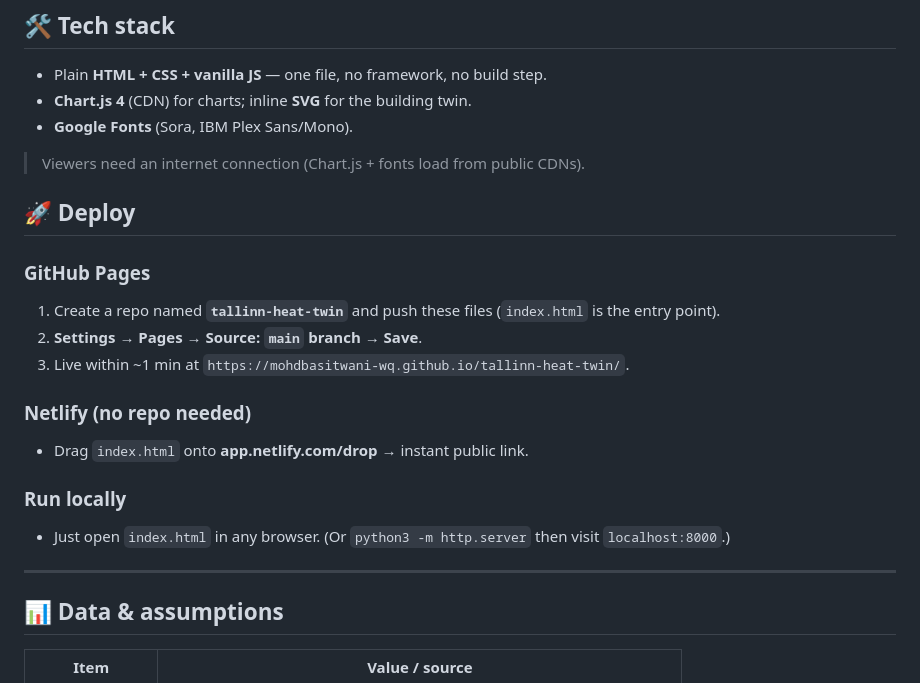
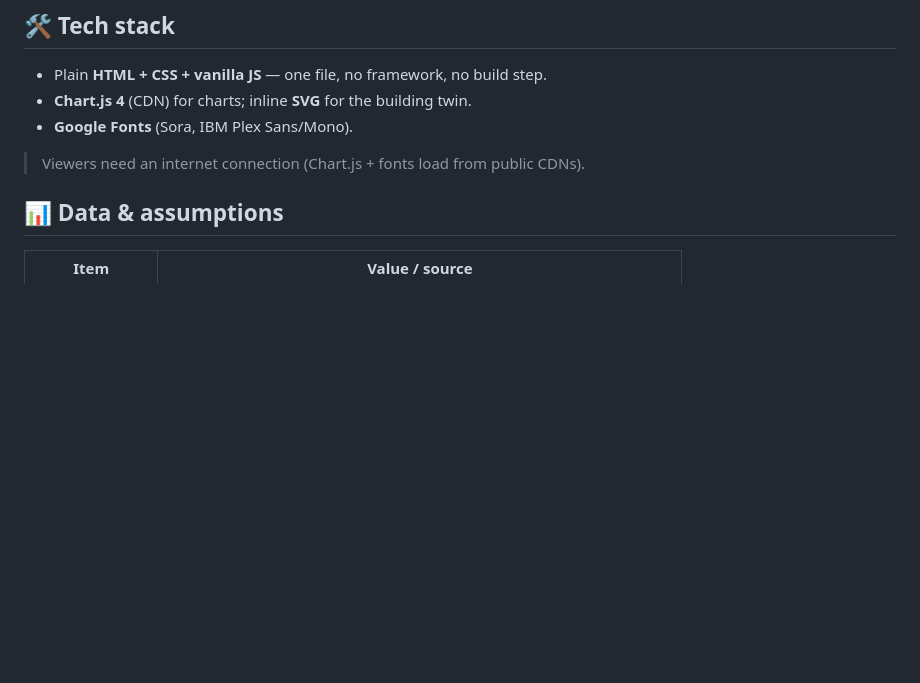
Before and after one commit to mohdbasitwani-wq/tallinn-heat-twin, a Markdown page: README.md, the part around the change. GitHub-like rendering; blank space fills up the shorter version.

```diff
--- a/README.md
+++ b/README.md
@@ -69,22 +69,6 @@ This mirrors the literature's finding that outdoor temperature at **1 h and 24 h
 - **Google Fonts** (Sora, IBM Plex Sans/Mono).
 
 > Viewers need an internet connection (Chart.js + fonts load from public CDNs).
-
-## 🚀 Deploy
-
-### GitHub Pages
-1. Create a repo named **`tallinn-heat-twin`** and push these files (`index.html` is the entry point).
-2. **Settings → Pages → Source: `main` branch → Save**.
-3. Live within ~1 min at `https://mohdbasitwani-wq.github.io/tallinn-heat-twin/`.
-
-### Netlify (no repo needed)
-- Drag `index.html` onto **app.netlify.com/drop** → instant public link.
-
-### Run locally
-- Just open `index.html` in any browser. (Or `python3 -m http.server` then visit `localhost:8000`.)
-
----
-
 ## 📊 Data & assumptions
 
 | Item | Value / source |
```
